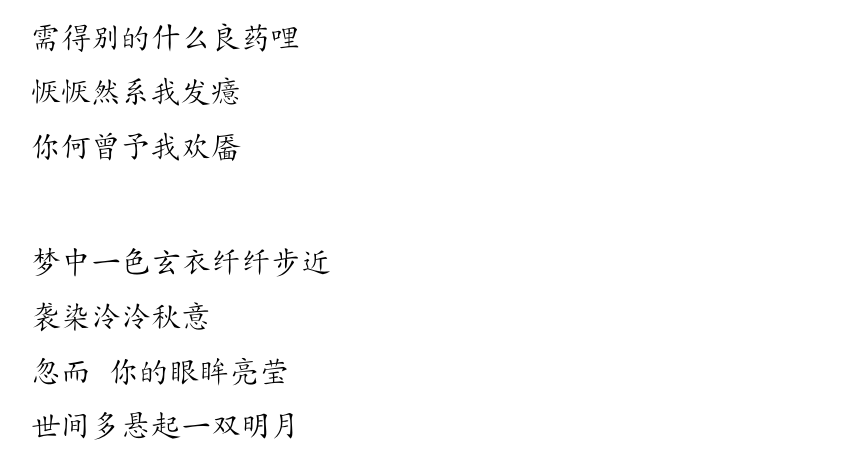
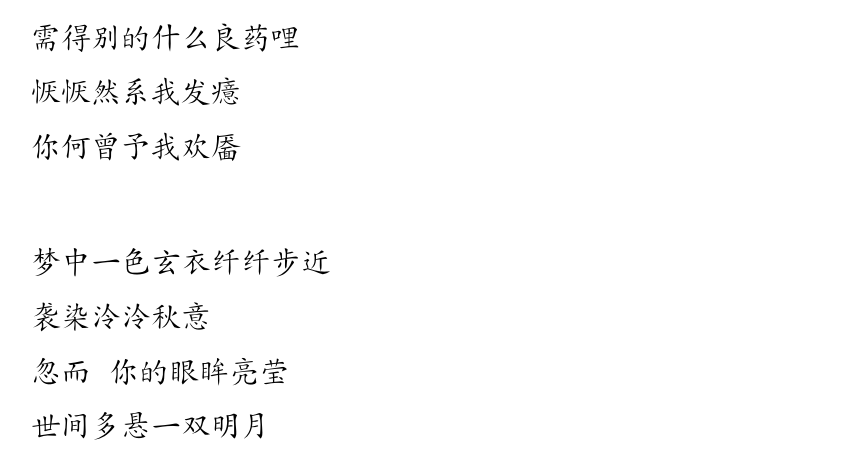
Before and after one commit to lzh10/empty, a LaTeX document (remember.tex, which reads chapter03/09.tex): part of page 40 of 40, cut so that both start at the same text. Compiled offline with XeLaTeX.

Commit message:
修正一处

```diff
--- a/chapter03/09.tex
+++ b/chapter03/09.tex
@@ -32,5 +32,5 @@
 
         忽而 \@ 你的眼眸亮莹
 
-        世间多悬起一双明月
+        世间多悬一双明月
 
```
Also changed, not shown: remember.pdf, chapter03/09.tex (2 more changed lines).
